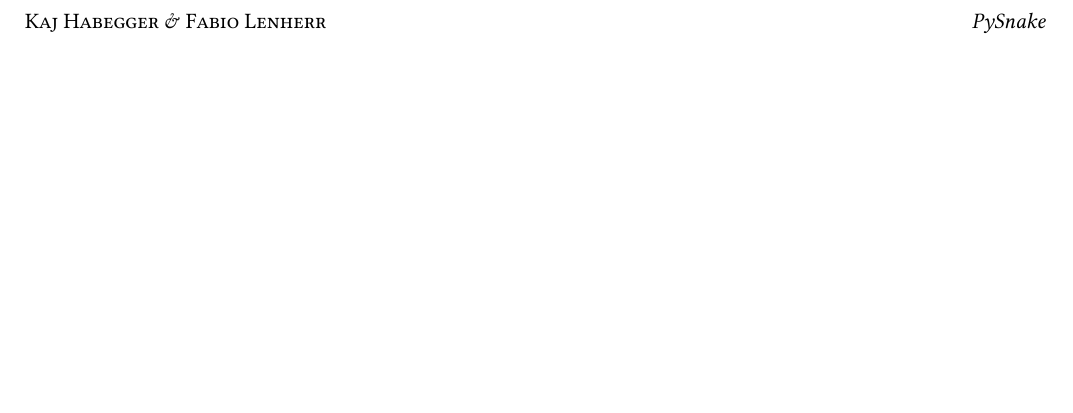
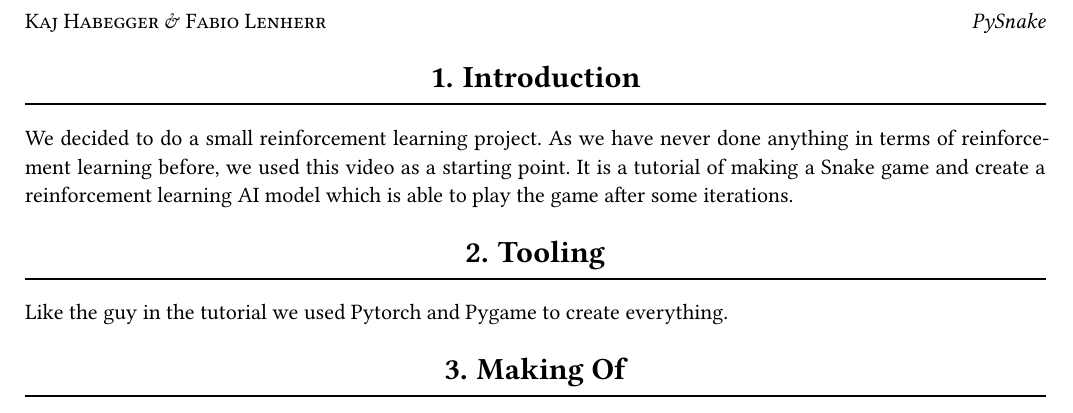
Before and after one commit to DashieTM/pycol, a Typst document (documentation.typ): part of page 3 of 3, cut so that both start at the same text, the shorter picture padded with empty space. The pictures show the PDF file documentation.pdf that the author committed with the source.

Commit message:
added some documentation stuff

```diff
--- a/documentation.typ
+++ b/documentation.typ
@@ -6,3 +6,12 @@
   "Miniproject",
   doc,
 )
+
+#section[Introduction]
+We decided to do a small reinforcement learning project.
+As we have never done anything in terms of reinforcement learning before, we used this #link("https://www.youtube.com/watch?v=L8ypSXwyBds&list=WL&index=26")[video] as a starting point. It is a tutorial of making a Snake game and create a reinforcement learning AI model which is able to play the game after some iterations.
+
+#section[Tooling]
+Like the guy in the tutorial we used Pytorch and Pygame to create everything.
+
+#section[Making Of]
```
Also changed, not shown: documentation.pdf.
